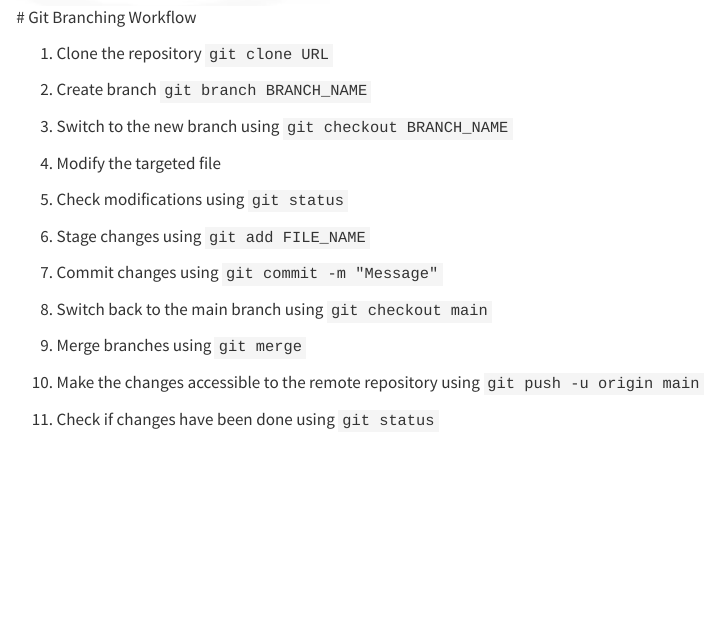
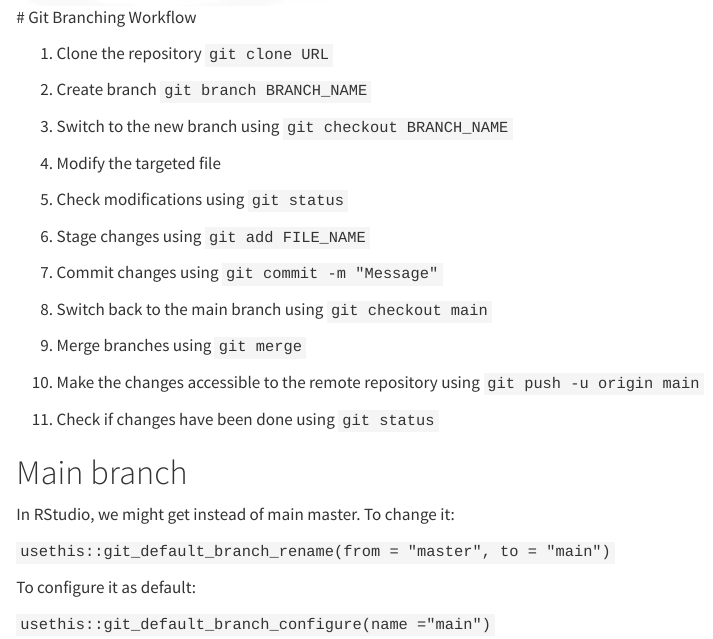
Before and after one commit to monikavila/Github, a Quarto document (GitBranches.qmd): the page in a window 1100 px wide, from 1640 px down. Rendered offline with R 4.5, knitr and Pandoc in place of Quarto, with nearby package versions.

Commit message:
Added explanation on how to rename master branch to main

```diff
--- a/GitBranches.qmd
+++ b/GitBranches.qmd
@@ -26,2 +27,3 @@ When you plan to change the code:
 
+1.  Clone the repository `git clone URL`
 
@@ -29,23 +30,30 @@ When you plan to change the code:
-# Git Branching Workflow
+2.  Create branch `git branch BRANCH_NAME`
 
-1. Clone the repository `git clone URL`
+3.  Switch to the new branch using `git checkout BRANCH_NAME`
 
-2. Create branch `git branch BRANCH_NAME`
+4.  Modify the targeted file
 
-3. Switch to the new branch using `git checkout BRANCH_NAME`
+5.  Check modifications using `git status`
 
-4. Modify the targeted file
-
-5. Check modifications using `git status`
-
-6. Stage changes using `git add FILE_NAME`
+6.  Stage changes using `git add FILE_NAME`
 
 7.  Commit changes using `git commit -m "Message"`
 
-8. Switch back to the main branch using `git checkout main`
+8.  Switch back to the main branch using `git checkout main`
 
-9. Merge branches using `git merge`
+9.  Merge branches using `git merge`
 
 10. Make the changes accessible to the remote repository using `git push -u origin main`
 
-11.  Check if changes have been done using `git status`
+11. Check if changes have been done using `git status`
+
+# Main branch
+
+In RStudio, we might get instead of main master.
+To change it:
+
+`usethis::git_default_branch_rename(from = "master", to = "main")`
+
+To configure it as default:
+
+`usethis::git_default_branch_configure(name ="main")`
```
Also changed, not shown: GitBranches.qmd (2 more changed lines).
